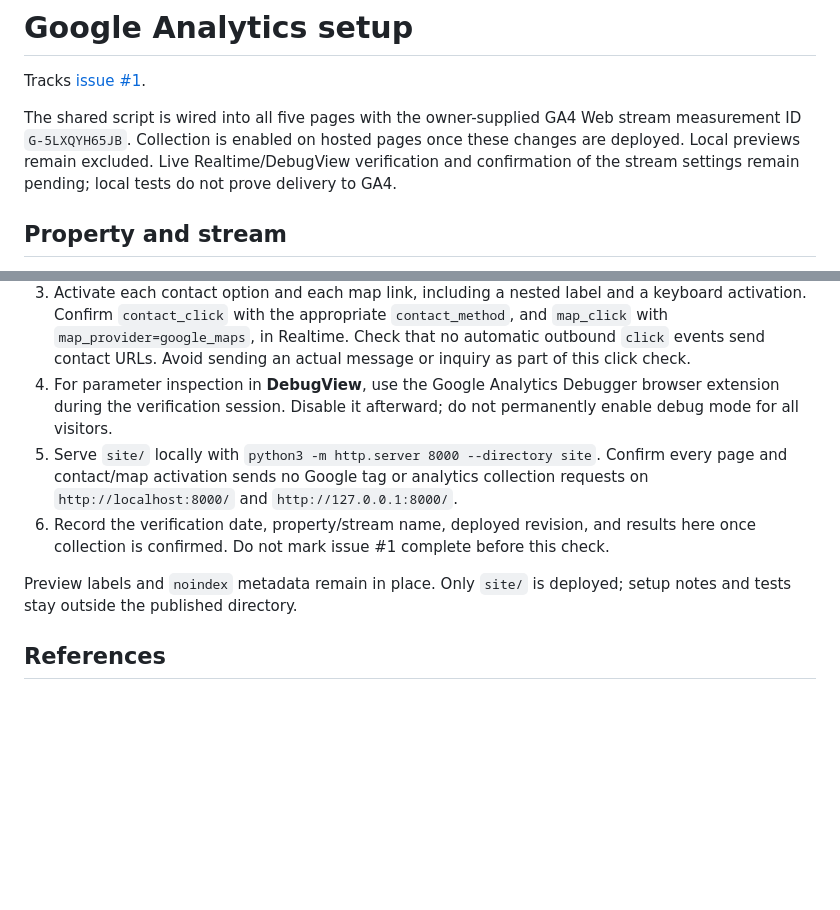
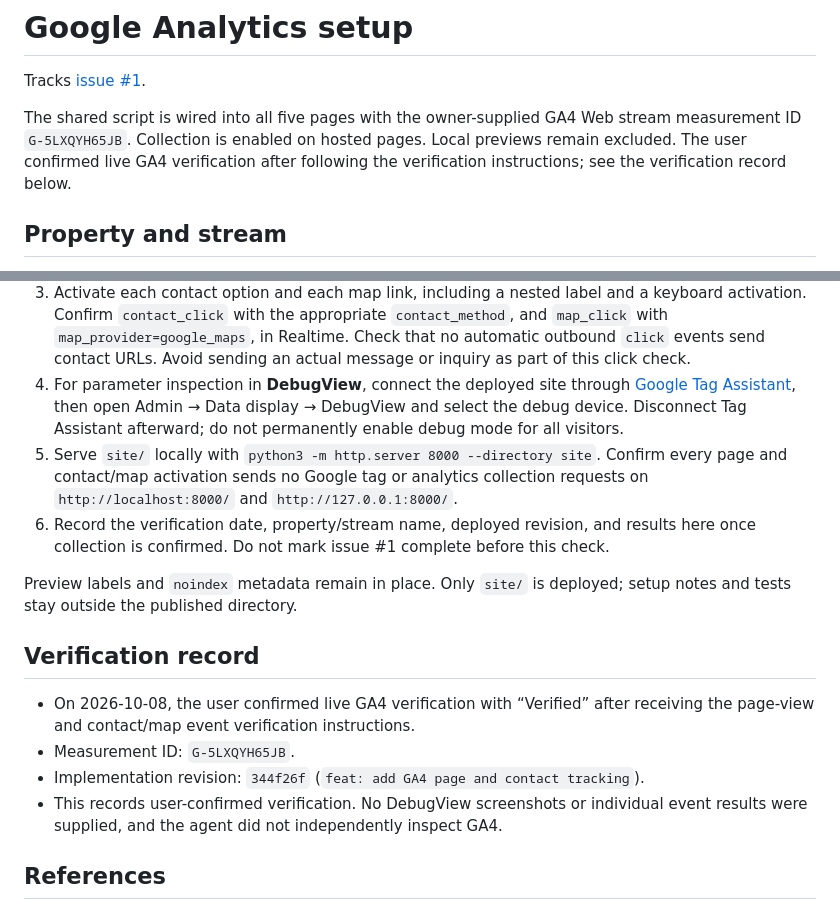
Before and after one commit to ycombinator/scotthowardtennis.com, a Markdown page: docs/google-analytics-setup.md, 2 parts joined by grey strips. Drawn GitHub-style; blank space fills up the shorter version.

Commit message:
docs: record live GA4 verification

```diff
--- a/docs/google-analytics-setup.md
+++ b/docs/google-analytics-setup.md
@@ -3,10 +3,9 @@
 Tracks [issue #1](https://github.com/ycombinator/scotthowardtennis.com/issues/1).
 
 The shared script is wired into all five pages with the owner-supplied GA4 Web
-stream measurement ID `G-5LXQYH65JB`. Collection is enabled on hosted pages once
-these changes are deployed. Local previews remain excluded. Live Realtime/DebugView
-verification and confirmation of the stream settings remain pending; local tests
-do not prove delivery to GA4.
+stream measurement ID `G-5LXQYH65JB`. Collection is enabled on hosted pages.
+Local previews remain excluded. The user confirmed live GA4 verification after
+following the verification instructions; see the verification record below.
 
 ## Property and stream
 
@@ -80,9 +79,10 @@ workflow:
    `contact_method`, and `map_click` with `map_provider=google_maps`, in Realtime.
    Check that no automatic outbound `click` events send contact URLs. Avoid sending
    an actual message or inquiry as part of this click check.
-4. For parameter inspection in **DebugView**, use the Google Analytics Debugger
-   browser extension during the verification session. Disable it afterward; do not
-   permanently enable debug mode for all visitors.
+4. For parameter inspection in **DebugView**, connect the deployed site through
+   [Google Tag Assistant](https://tagassistant.google.com/), then open Admin →
+   Data display → DebugView and select the debug device. Disconnect Tag Assistant
+   afterward; do not permanently enable debug mode for all visitors.
 5. Serve `site/` locally with `python3 -m http.server 8000 --directory site`.
    Confirm every page and contact/map activation sends no Google tag or analytics
    collection requests on `http://localhost:8000/` and `http://127.0.0.1:8000/`.
@@ -92,6 +92,15 @@ workflow:
 Preview labels and `noindex` metadata remain in place. Only `site/` is deployed;
 setup notes and tests stay outside the published directory.
 
+## Verification record
+
+- On 2026-10-08, the user confirmed live GA4 verification with “Verified” after
+  receiving the page-view and contact/map event verification instructions.
+- Measurement ID: `G-5LXQYH65JB`.
+- Implementation revision: `344f26f` (`feat: add GA4 page and contact tracking`).
+- This records user-confirmed verification. No DebugView screenshots or individual
+  event results were supplied, and the agent did not independently inspect GA4.
+
 ## References
 
 - [Create an account, property, and Web stream](https://support.google.com/analytics/answer/14183469)
```
